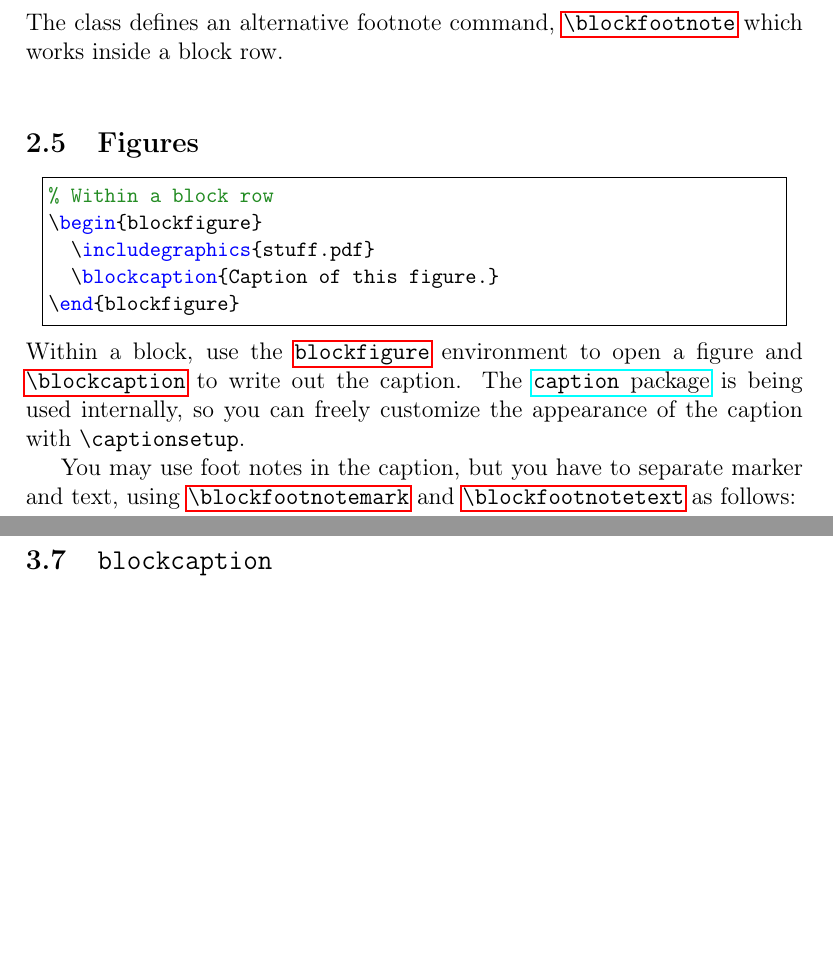
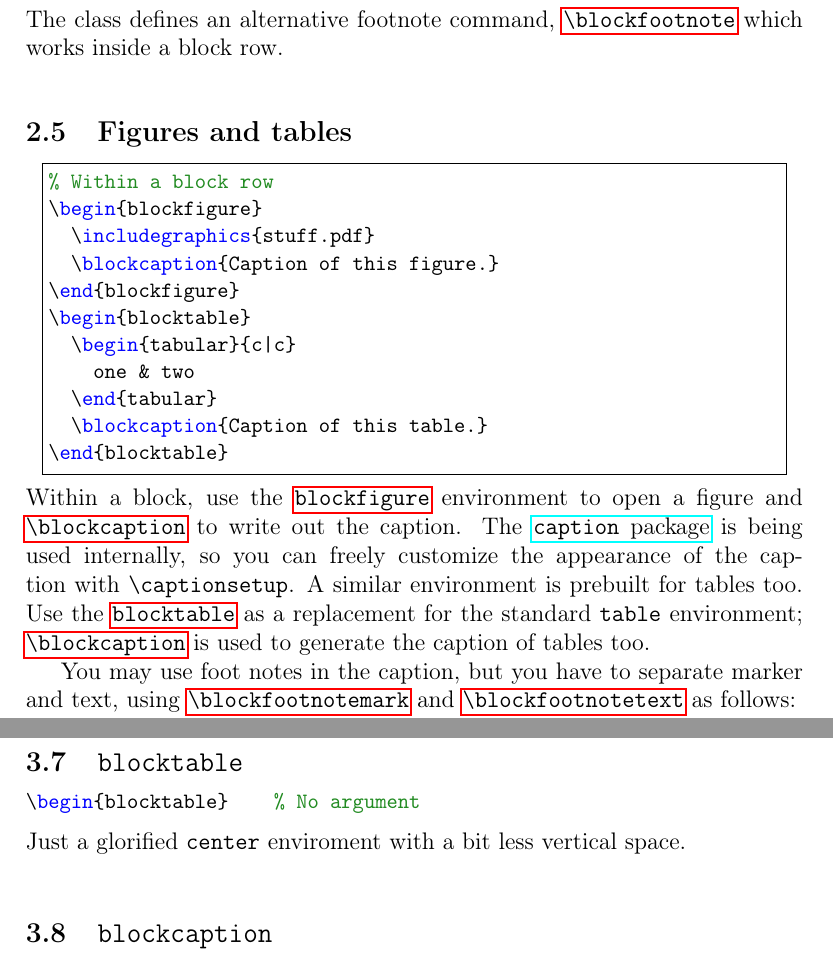
Before and after one commit to 5p4k/bigsposter, a LaTeX paper (bigsposter.tex): two parts of pages 4 and 7 of 9, joined at a grey line, cut so that both start at the same text, the shorter picture padded with empty space. Compiled offline with pdfLaTeX.

Commit message:
Added blocktable env and relative explanation

```diff
--- a/bigsposter.tex
+++ b/bigsposter.tex
@@ -158,15 +158,21 @@ Some text inside a block row\blockfootnote{This will appear at the bottom.}.
     \end{lstlisting}
     The class defines an alternative footnote command, \cmdref{blockfootnote} which works inside a block row.
 
-    \subsection{Figures}
+    \subsection{Figures and tables}
     \begin{lstlisting}
 % Within a block row
 \begin{blockfigure}
   \includegraphics{stuff.pdf}
   \blockcaption{Caption of this figure.}
 \end{blockfigure}
+\begin{blocktable}
+  \begin{tabular}{c|c}
+    one & two
+  \end{tabular}
+  \blockcaption{Caption of this table.}
+\end{blocktable}
     \end{lstlisting}
-    Within a block, use the \cmdref[]{blockfigure} environment to open a figure and \cmdref{blockcaption} to write out the caption. The \pkgref{caption} is being used internally, so you can freely customize the appearance of the caption with \texttt{\textbackslash{}captionsetup}.
+    Within a block, use the \cmdref[]{blockfigure} environment to open a figure and \cmdref{blockcaption} to write out the caption. The \pkgref{caption} is being used internally, so you can freely customize the appearance of the caption with \texttt{\textbackslash{}captionsetup}. A similar environment is prebuilt for tables too. Use the \cmdref[]{blocktable} as a replacement for the standard \texttt{table} environment; \cmdref{blockcaption} is used to generate the caption of tables too.
 
     You may use foot notes in the caption, but you have to separate marker and text, using \cmdref{blockfootnotemark} and \cmdref{blockfootnotetext} as follows:
     \begin{lstlisting}
@@ -242,6 +248,12 @@ Some text inside a block row\blockfootnote{This will appear at the bottom.}.
     \end{lstlisting}
     Just a glorified \texttt{center} enviroment with a bit less vertical space.
 
+    \subsection{\texttt{blocktable}}\label{h:blocktable}
+    \begin{lstlisting}[frame=none, aboveskip=0pt, xleftmargin=0pt, xrightmargin=0pt]
+\begin{blocktable}    % No argument
+    \end{lstlisting}
+    Just a glorified \texttt{center} enviroment with a bit less vertical space.
+
     \subsection{\texttt{blockcaption}}\label{h:blockcaption}
     \begin{lstlisting}[frame=none, aboveskip=0pt, xleftmargin=0pt, xrightmargin=0pt]
 \blockcaption{Caption}                 % One mandatory argument.
```
Also changed, not shown: bigsposter.cls (+16 -4 lines), demo.tex (+8 -0 lines), bigsposter.tex (4 more changed lines).
